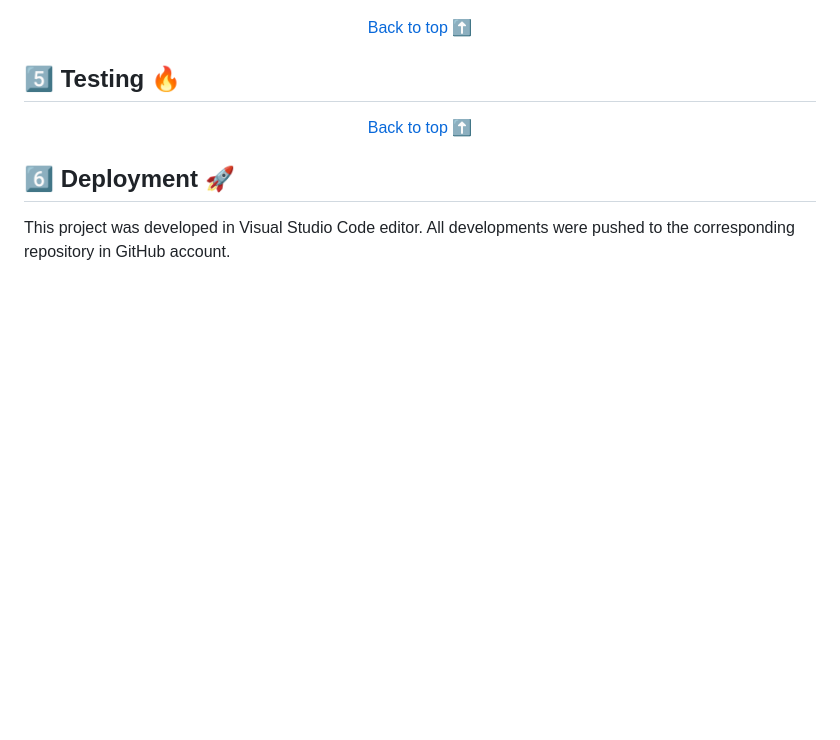
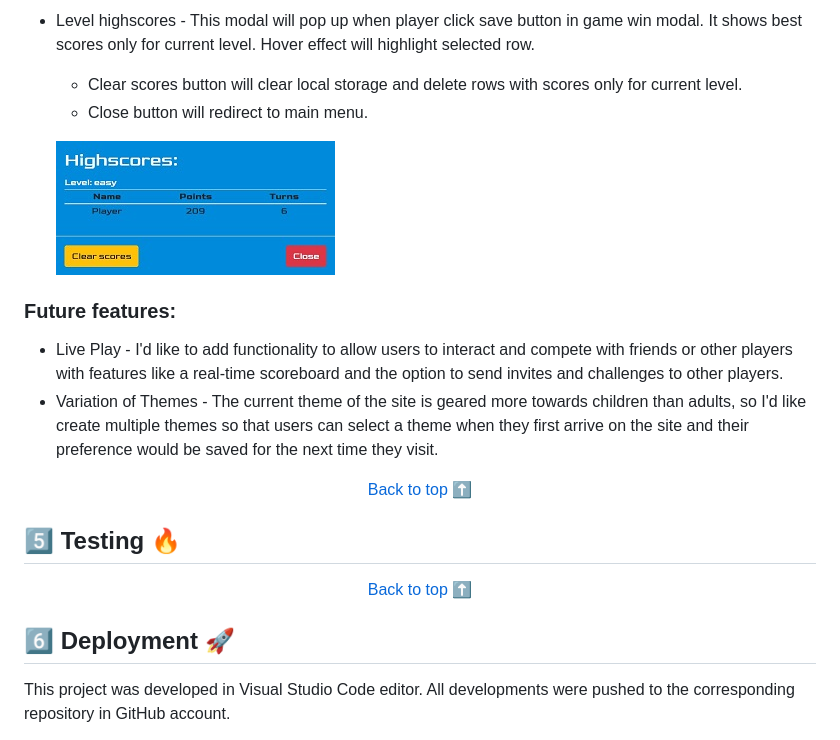
Before and after one commit to Code-Institute-Submissions/milestone-project-137, a Markdown page: README.md, the part around the change printed below. Rendered like a GitHub page; pictures changed too: assets/readmeimages/levelhigh.jpg (added); blank space fills up the shorter version.

Commit message:
Update features section with game arena, end of the game and future features subsection

```diff
--- a/README.md
+++ b/README.md
@@ -144,3 +176,12 @@ This is the first screen presented to the player. There are four main buttons:
+- Level highscores - This modal will pop up when player click save button in game win modal. It shows best scores only for current level. Hover effect will highlight selected row.
+  - Clear scores button will clear local storage and delete rows with scores only for current level.
+  - Close button will redirect to main menu.
+
+  ![About modal](assets/readmeimages/levelhigh.jpg)
+
+### Future features:
+- Live Play - I'd like to add functionality to allow users to interact and compete with friends or other players with features like a real-time scoreboard and the option to send invites and challenges to other players.
+- Variation of Themes - The current theme of the site is geared more towards children than adults, so I'd like create multiple themes so that users can select a theme when they first arrive on the site and their preference would be saved for the next time they visit.
 
 <div align="center"><p style="text-align: center"><a href="#top">Back to top ⬆️</a></p></div>
 
```
Also changed, not shown: other parts of README.md (+33 -1 lines), assets/readmeimages/gamearena.jpg (added), assets/readmeimages/gamewin.jpg (added), assets/readmeimages/timesup.jpg (added).
